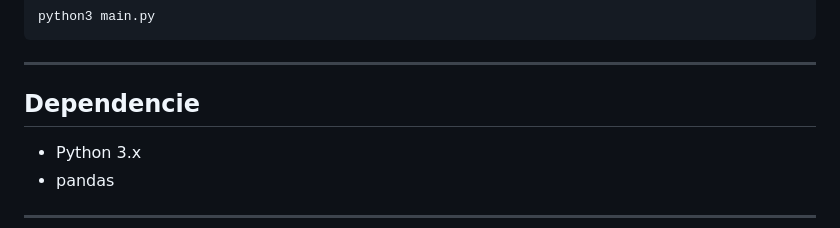
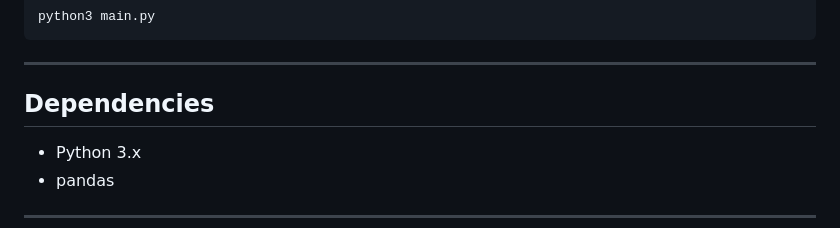
Before and after one commit to TylerBond1/AI-FinalProject-HeliKroppter, a Markdown page: README.md, the part around the change. Rendered like a GitHub page.

Commit message:
Spelling Error in README

````diff
--- a/README.md
+++ b/README.md
@@ -117,7 +117,7 @@ python3 main.py
 ```
 ---
 
-## Dependencie
+## Dependencies
 
 * Python 3.x
 * pandas
````
